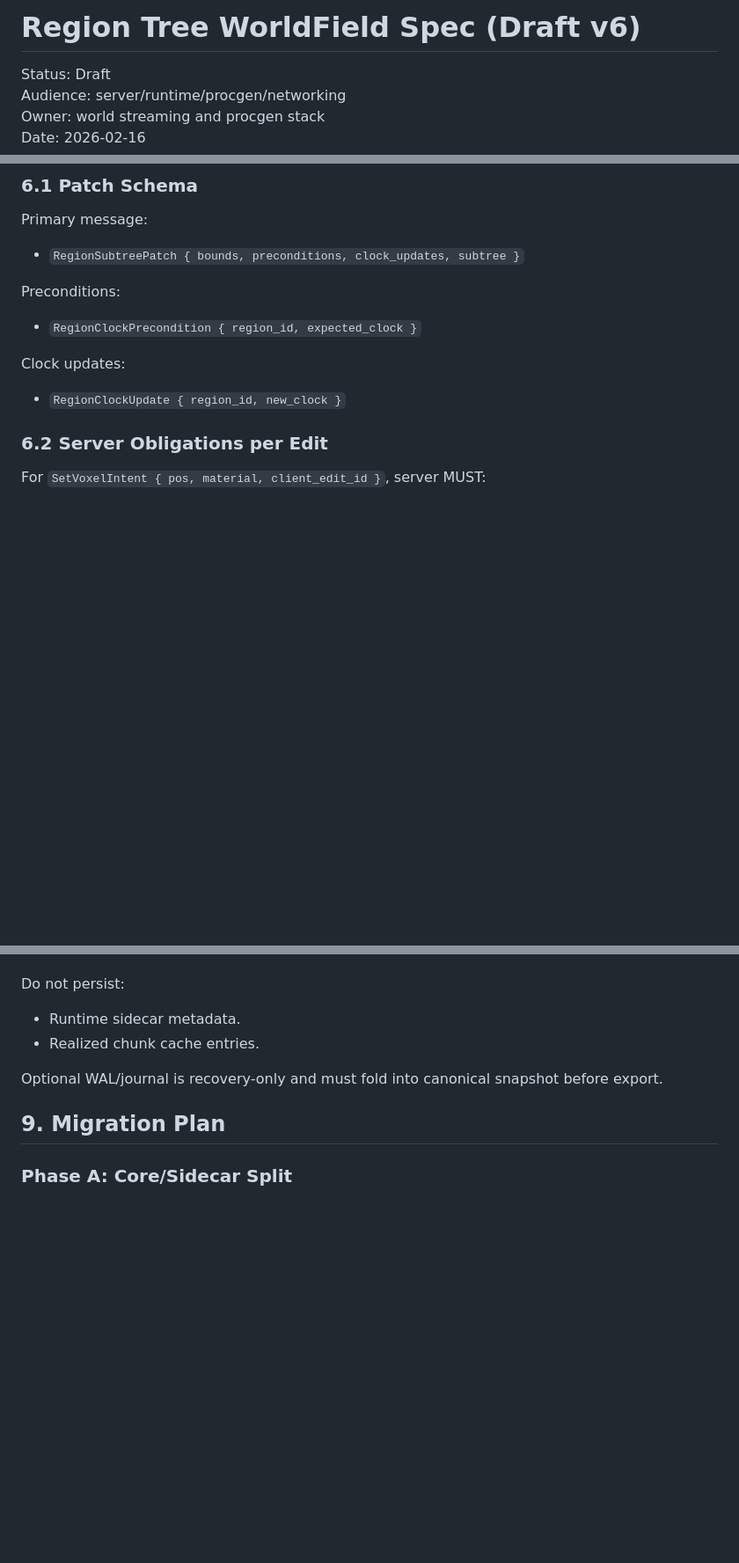
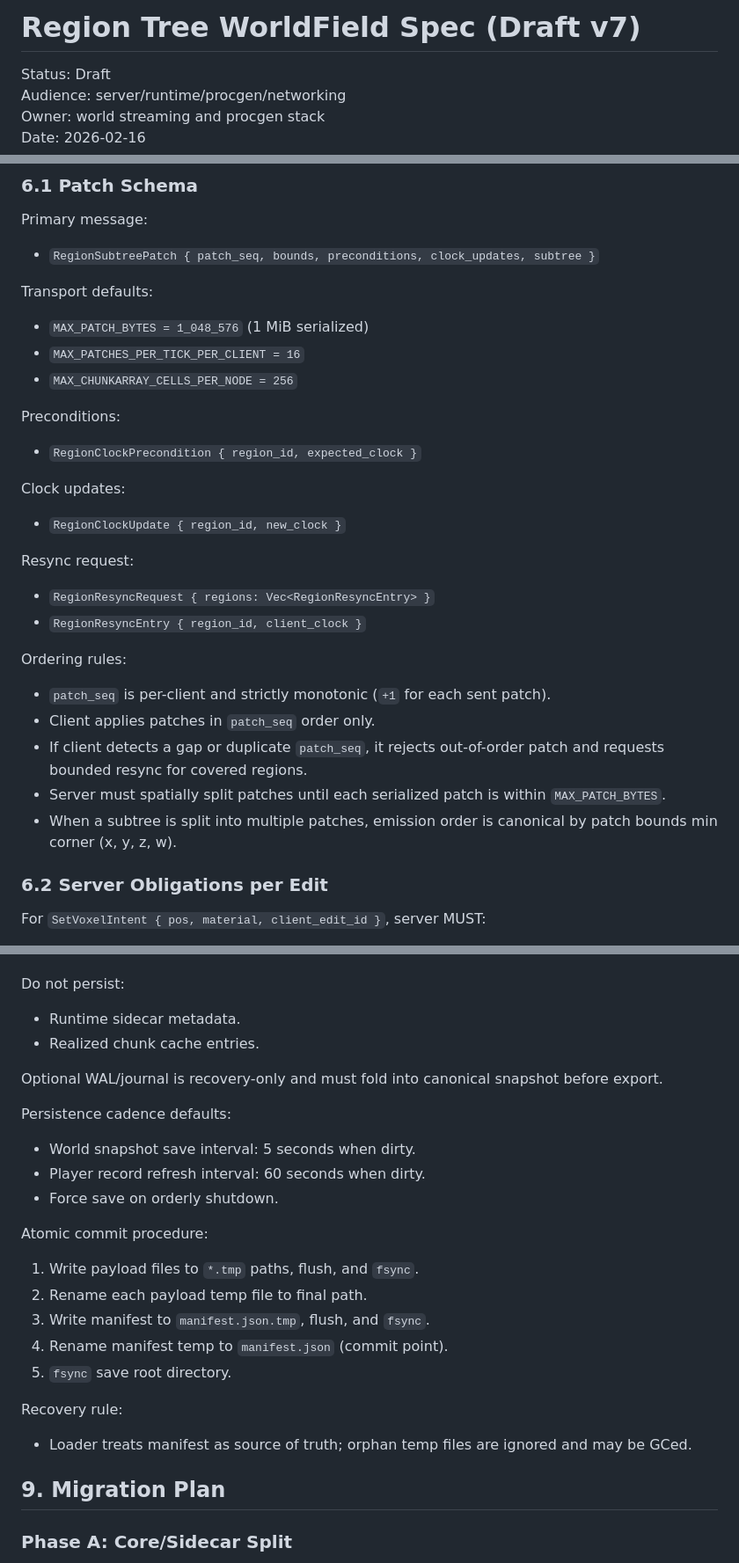
Before and after one commit to computer-whisperer/higher-dimension-playground, a Markdown page: docs/specs/region-tree-worldfield.md, 3 parts joined by grey strips. Shown at 88% size. GitHub-like rendering; blank space fills up the shorter version.

Commit message:
docs: refine region-tree v7 protocol and cache defaults

```diff
--- a/docs/specs/region-tree-worldfield.md
+++ b/docs/specs/region-tree-worldfield.md
@@ -1,4 +1,4 @@
-# Region Tree WorldField Spec (Draft v6)
+# Region Tree WorldField Spec (Draft v7)
 
 Status: Draft
 Audience: server/runtime/procgen/networking
@@ -214,7 +238,13 @@ Optimization passes may rebalance/refit/repartition snapshot-local subtrees, but
 
 Primary message:
 
-- `RegionSubtreePatch { bounds, preconditions, clock_updates, subtree }`
+- `RegionSubtreePatch { patch_seq, bounds, preconditions, clock_updates, subtree }`
+
+Transport defaults:
+
+- `MAX_PATCH_BYTES = 1_048_576` (1 MiB serialized)
+- `MAX_PATCHES_PER_TICK_PER_CLIENT = 16`
+- `MAX_CHUNKARRAY_CELLS_PER_NODE = 256`
 
 Preconditions:
 
@@ -223,6 +253,19 @@ Preconditions:
 Clock updates:
 
 - `RegionClockUpdate { region_id, new_clock }`
+
+Resync request:
+
+- `RegionResyncRequest { regions: Vec<RegionResyncEntry> }`
+- `RegionResyncEntry { region_id, client_clock }`
+
+Ordering rules:
+
+- `patch_seq` is per-client and strictly monotonic (`+1` for each sent patch).
+- Client applies patches in `patch_seq` order only.
+- If client detects a gap or duplicate `patch_seq`, it rejects out-of-order patch and requests bounded resync for covered regions.
+- Server must spatially split patches until each serialized patch is within `MAX_PATCH_BYTES`.
+- When a subtree is split into multiple patches, emission order is canonical by patch bounds min corner (x, y, z, w).
 
 ### 6.2 Server Obligations per Edit
 
@@ -310,6 +367,24 @@ Do not persist:
 
 Optional WAL/journal is recovery-only and must fold into canonical snapshot before export.
 
+Persistence cadence defaults:
+
+- World snapshot save interval: 5 seconds when dirty.
+- Player record refresh interval: 60 seconds when dirty.
+- Force save on orderly shutdown.
+
+Atomic commit procedure:
+
+1. Write payload files to `*.tmp` paths, flush, and `fsync`.
+2. Rename each payload temp file to final path.
+3. Write manifest to `manifest.json.tmp`, flush, and `fsync`.
+4. Rename manifest temp to `manifest.json` (commit point).
+5. `fsync` save root directory.
+
+Recovery rule:
+
+- Loader treats manifest as source of truth; orphan temp files are ignored and may be GCed.
+
 ## 9. Migration Plan
 
 ### Phase A: Core/Sidecar Split
```
Also changed, not shown: other parts of docs/specs/region-tree-worldfield.md (+44 -4 lines).
